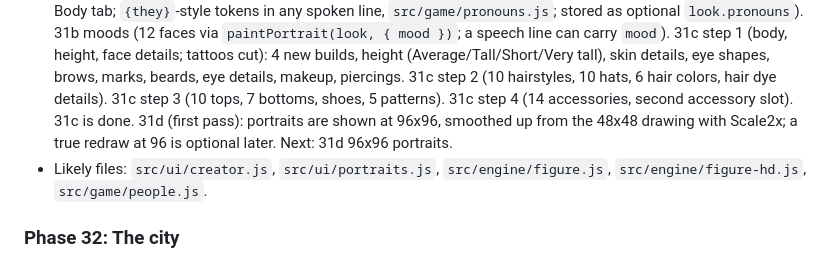
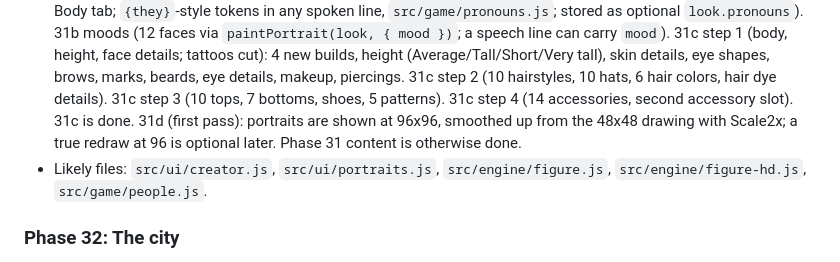
Before and after one commit to rmcgill77/The-Midnight-Appraiser, a Markdown page: ROADMAP.md, the part around the change. Rendered like a GitHub page.

Commit message:
Roadmap tidy
Co-Authored-By: Claude Sonnet 5.5 <noreply@anthropic.com>
Claude-Session: https://claude.ai/code/session_015gp6HFWkuduhuaYTGNTQiG

```diff
--- a/ROADMAP.md
+++ b/ROADMAP.md
@@ -207,7 +207,7 @@ phase when we plan it.
   `paintPortrait(look, { mood })`; a speech line can carry `mood`). 31c step 1 (body, height, face
   details; tattoos cut): 4 new builds, height (Average/Tall/Short/Very tall), skin details,
   eye shapes, brows, marks, beards, eye details, makeup, piercings. 31c step 2 (10 hairstyles, 10 hats, 6 hair colors, hair dye
-  details). 31c step 3 (10 tops, 7 bottoms, shoes, 5 patterns). 31c step 4 (14 accessories, second accessory slot). 31c is done. 31d (first pass): portraits are shown at 96x96, smoothed up from the 48x48 drawing with Scale2x; a true redraw at 96 is optional later. Next: 31d 96x96 portraits.
+  details). 31c step 3 (10 tops, 7 bottoms, shoes, 5 patterns). 31c step 4 (14 accessories, second accessory slot). 31c is done. 31d (first pass): portraits are shown at 96x96, smoothed up from the 48x48 drawing with Scale2x; a true redraw at 96 is optional later. Phase 31 content is otherwise done.
 - Likely files: `src/ui/creator.js`, `src/ui/portraits.js`, `src/engine/figure.js`,
   `src/engine/figure-hd.js`, `src/game/people.js`.
 
```
